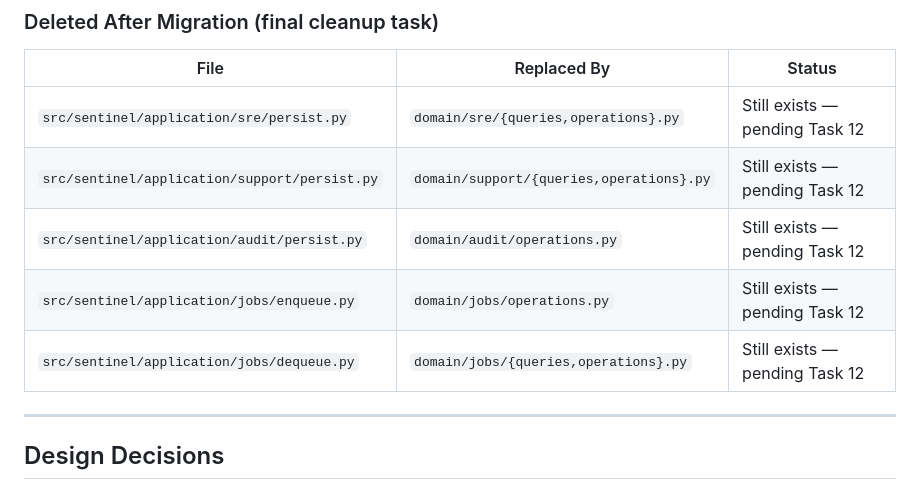
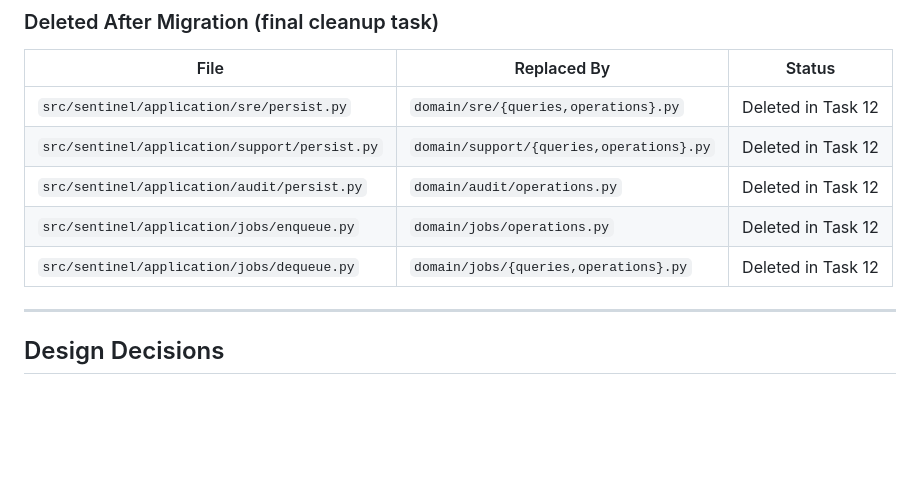
Before and after one commit to offtian/sentinel, a Markdown page: docs/plans/database-traceability-refactor.md, the part around one of its changes. Rendered like a GitHub page; blank space fills up the shorter version.

Commit message:
docs: mark Task 12 as completed in database traceability plan

```diff
--- a/docs/plans/database-traceability-refactor.md
+++ b/docs/plans/database-traceability-refactor.md
@@ -52,11 +52,11 @@
 ### Deleted After Migration (final cleanup task)
 | File | Replaced By | Status |
 |------|-------------|--------|
-| `src/sentinel/application/sre/persist.py` | `domain/sre/{queries,operations}.py` | Still exists — pending Task 12 |
-| `src/sentinel/application/support/persist.py` | `domain/support/{queries,operations}.py` | Still exists — pending Task 12 |
-| `src/sentinel/application/audit/persist.py` | `domain/audit/operations.py` | Still exists — pending Task 12 |
-| `src/sentinel/application/jobs/enqueue.py` | `domain/jobs/operations.py` | Still exists — pending Task 12 |
-| `src/sentinel/application/jobs/dequeue.py` | `domain/jobs/{queries,operations}.py` | Still exists — pending Task 12 |
+| `src/sentinel/application/sre/persist.py` | `domain/sre/{queries,operations}.py` | Deleted in Task 12 |
+| `src/sentinel/application/support/persist.py` | `domain/support/{queries,operations}.py` | Deleted in Task 12 |
+| `src/sentinel/application/audit/persist.py` | `domain/audit/operations.py` | Deleted in Task 12 |
+| `src/sentinel/application/jobs/enqueue.py` | `domain/jobs/operations.py` | Deleted in Task 12 |
+| `src/sentinel/application/jobs/dequeue.py` | `domain/jobs/{queries,operations}.py` | Deleted in Task 12 |
 
 ---
 
```
Also changed, not shown: other parts of docs/plans/database-traceability-refactor.md (+8 -8 lines).
